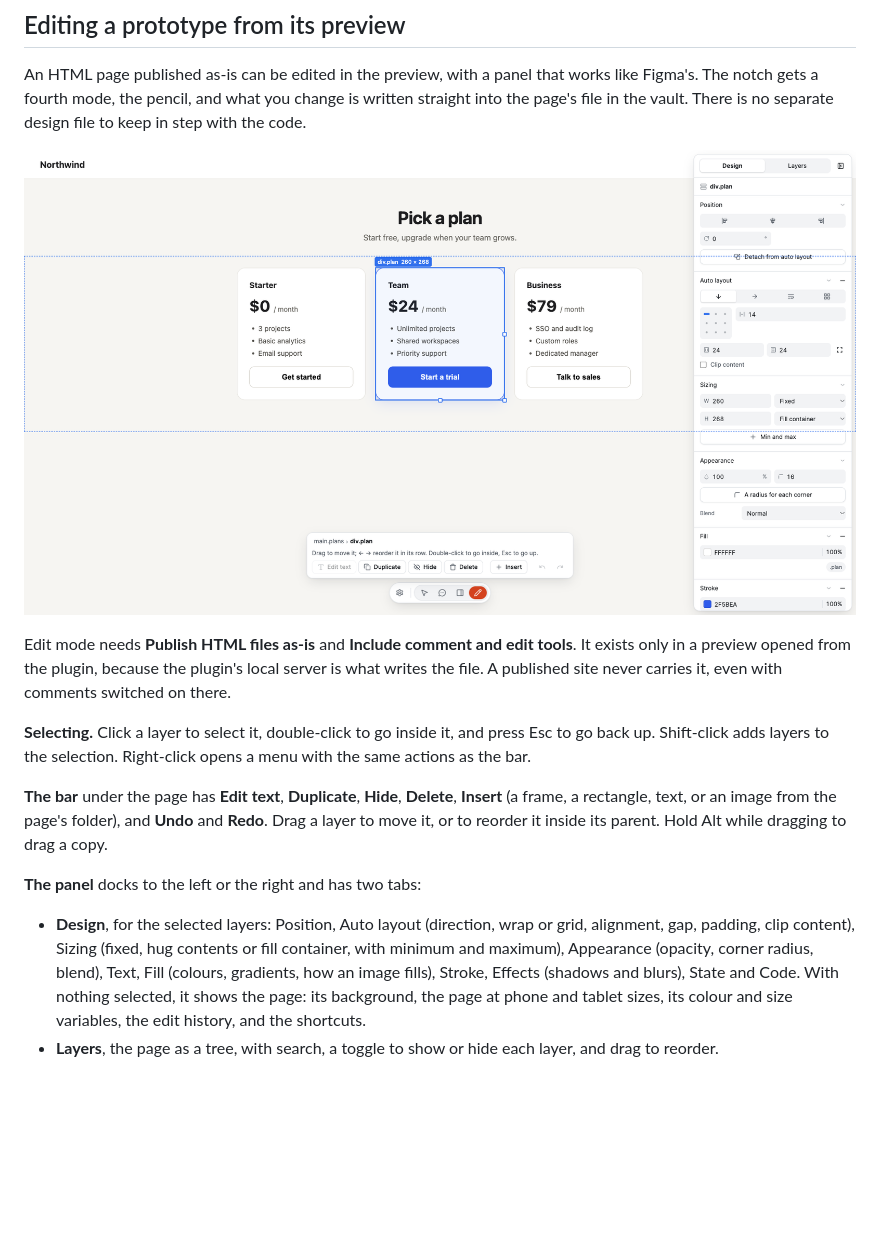
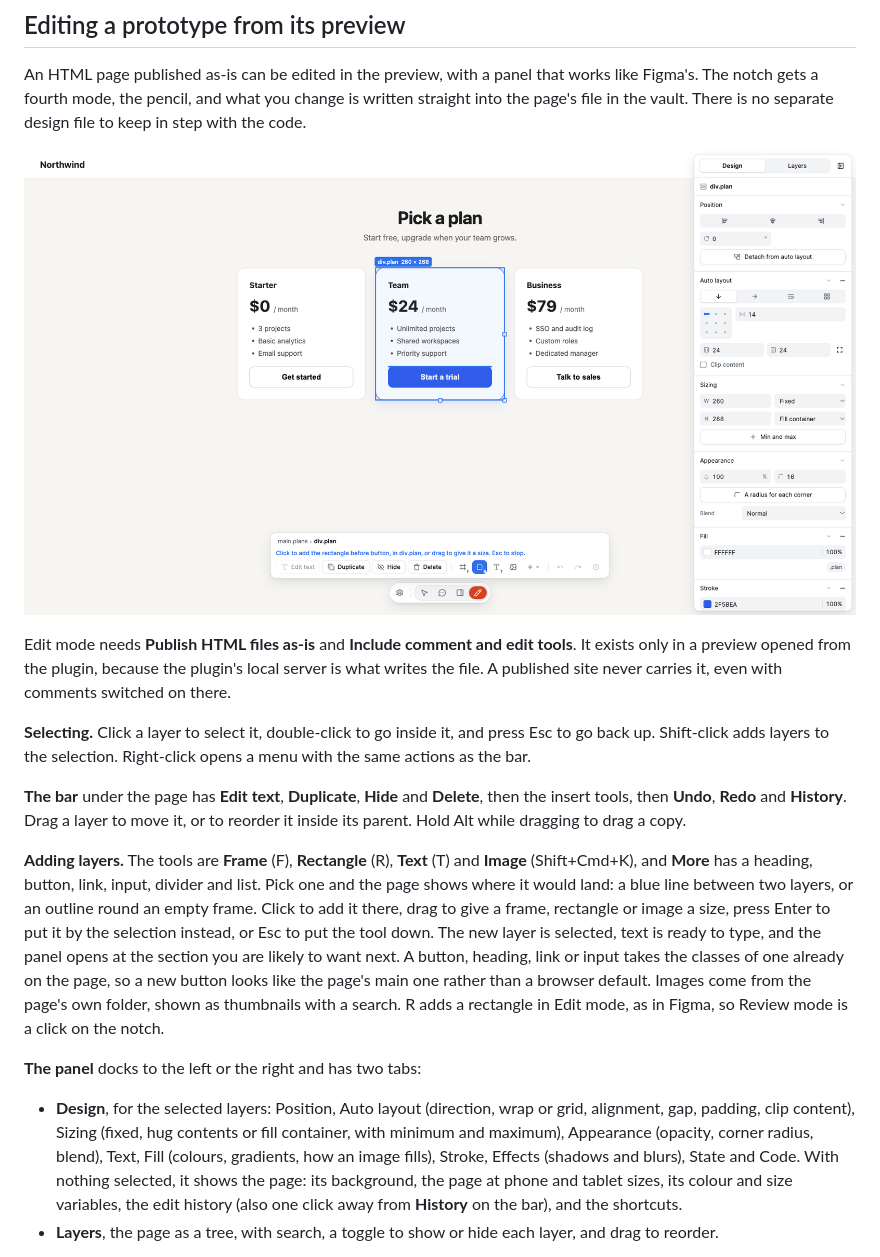
Before and after one commit to NoteNerdOfficial/vault-publisher, a Markdown page: README.md, the part around the change. Rendered like a GitHub page; pictures changed too: media/edit-mode.png; blank space fills up the shorter version.

```diff
--- a/README.md
+++ b/README.md
@@ -554,10 +554,11 @@ works like Figma's. The notch gets a fourth mode, the pencil, and what you
 change is written straight into the page's file in the vault. There is no
 separate design file to keep in step with the code.
 
-![Edit mode on a pricing page: the middle plan card is selected, with its
-size and name on the page, a bar under the page with Edit text, Duplicate,
-Hide, Delete and Insert, and the Design panel on the right showing the
-card's auto layout, sizing, appearance, fill and stroke.](media/edit-mode.png)
+![Edit mode on a pricing page: the middle plan card is selected, the
+Rectangle tool is out on the bar under the page, a blue line above the
+card's button shows where the rectangle would go, and the Design panel on the
+right shows the card's auto layout, sizing, appearance, fill and
+stroke.](media/edit-mode.png)
 
 Edit mode needs **Publish HTML files as-is** and **Include comment and edit
 tools**. It exists only in a preview opened from the plugin, because the
@@ -568,10 +569,23 @@ carries it, even with comments switched on there.
 press Esc to go back up. Shift-click adds layers to the selection.
 Right-click opens a menu with the same actions as the bar.
 
-**The bar** under the page has **Edit text**, **Duplicate**, **Hide**,
-**Delete**, **Insert** (a frame, a rectangle, text, or an image from the
-page's folder), and **Undo** and **Redo**. Drag a layer to move it, or to
-reorder it inside its parent. Hold Alt while dragging to drag a copy.
+**The bar** under the page has **Edit text**, **Duplicate**, **Hide** and
+**Delete**, then the insert tools, then **Undo**, **Redo** and **History**.
+Drag a layer to move it, or to reorder it inside its parent. Hold Alt while
+dragging to drag a copy.
+
+**Adding layers.** The tools are **Frame** (F), **Rectangle** (R), **Text**
+(T) and **Image** (Shift+Cmd+K), and **More** has a heading, button, link,
+input, divider and list. Pick one and the page shows where it would land:
+a blue line between two layers, or an outline round an empty frame. Click to
+add it there, drag to give a frame, rectangle or image a size, press Enter
+to put it by the selection instead, or Esc to put the tool down. The new
+layer is selected, text is ready to type, and the panel opens at the section
+you are likely to want next. A button, heading, link or input takes the
+classes of one already on the page, so a new button looks like the page's
+main one rather than a browser default. Images come from the page's own
+folder, shown as thumbnails with a search. R adds a rectangle in Edit mode,
+as in Figma, so Review mode is a click on the notch.
 
 **The panel** docks to the left or the right and has two tabs:
 
@@ -581,8 +595,8 @@ reorder it inside its parent. Hold Alt while dragging to drag a copy.
   (opacity, corner radius, blend), Text, Fill (colours, gradients, how an
   image fills), Stroke, Effects (shadows and blurs), State and Code. With
   nothing selected, it shows the page: its background, the page at phone and
-  tablet sizes, its colour and size variables, the edit history, and the
-  shortcuts.
+  tablet sizes, its colour and size variables, the edit history (also one
+  click away from **History** on the bar), and the shortcuts.
 - **Layers**, the page as a tree, with search, a toggle to show or hide each
   layer, and drag to reorder.
 
```
Also changed, not shown: 9 other files.
